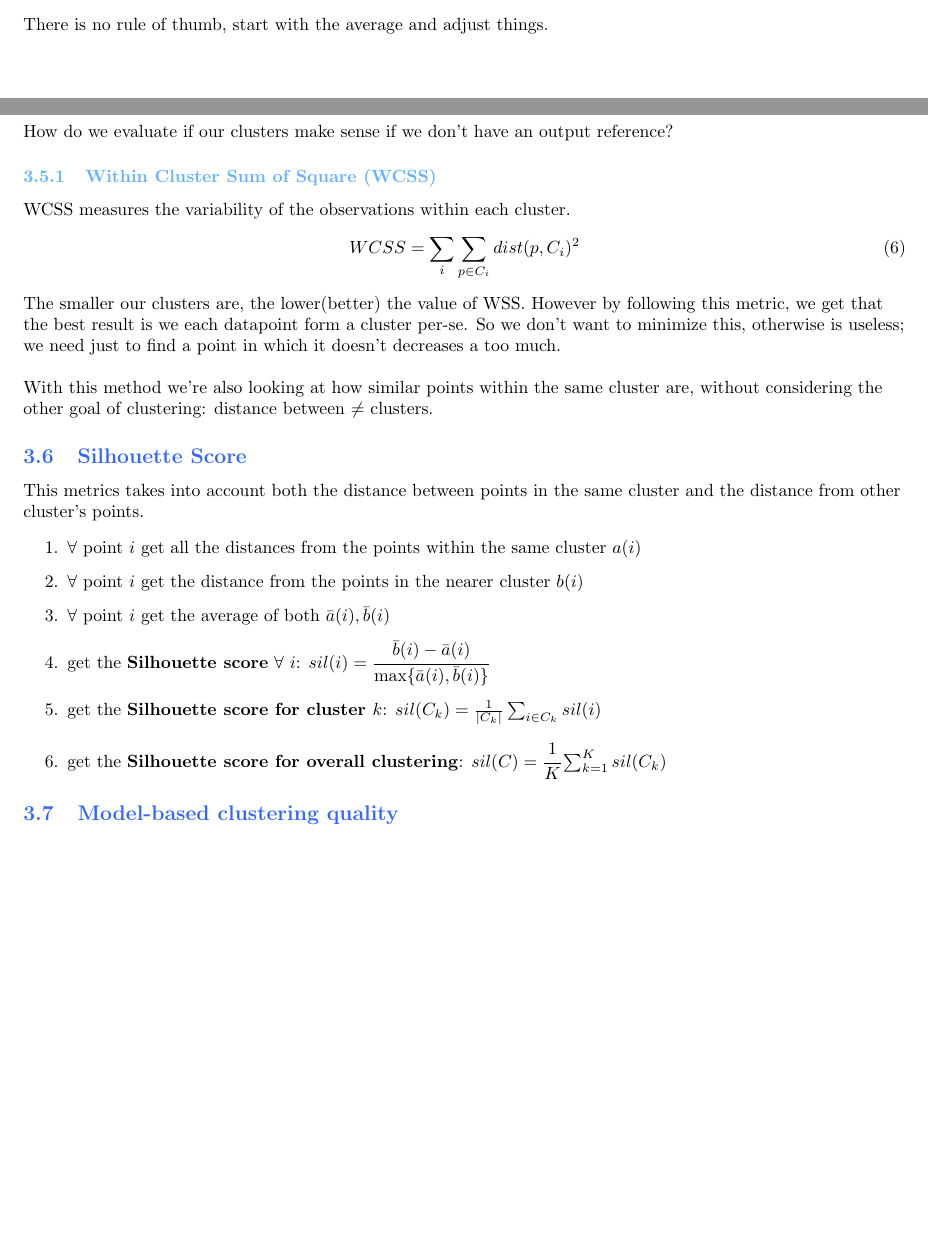
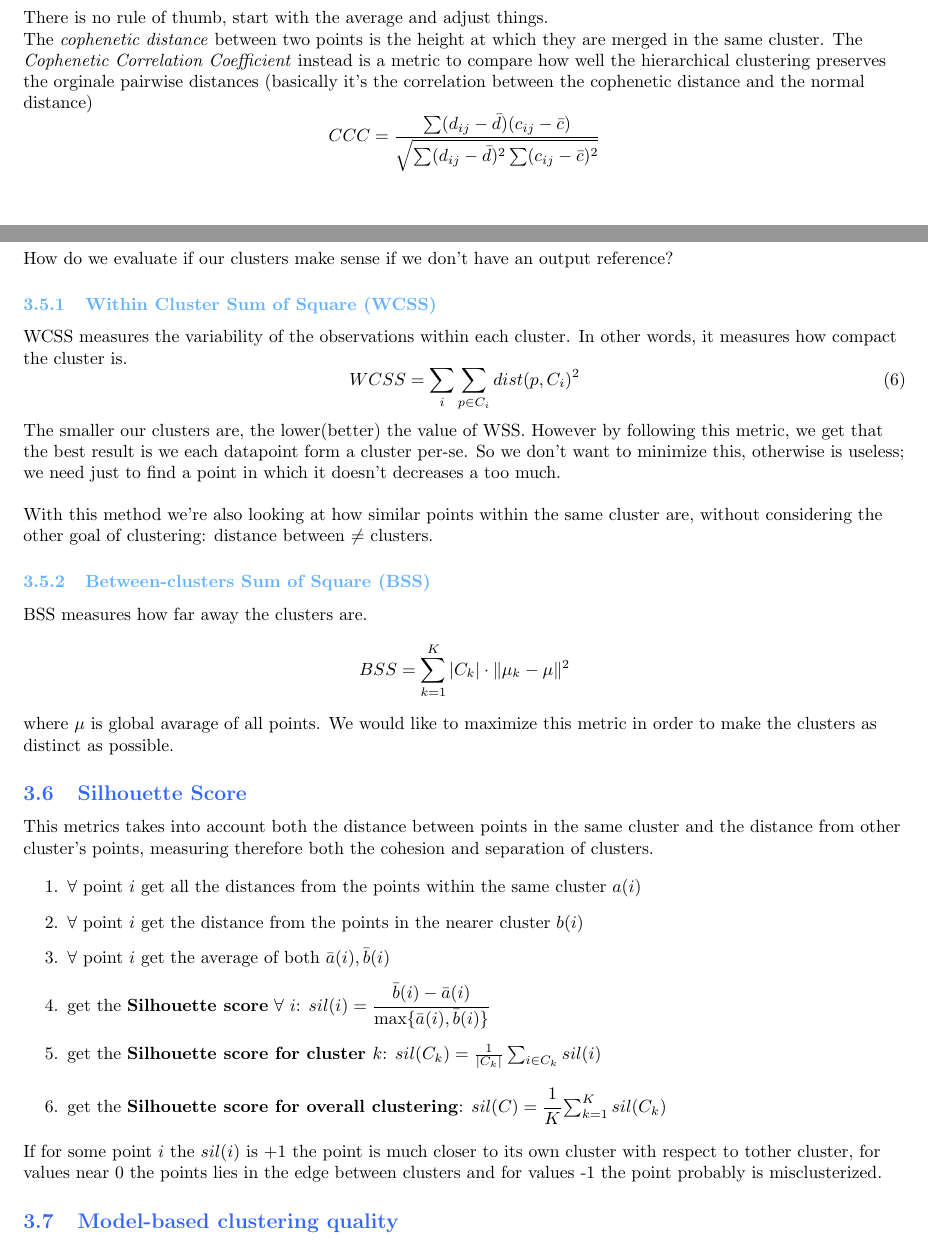
Before and after one commit to Guflie/PoliMi-AS-notes, a LaTeX document (main.tex, which reads arguments/clustering/clustering.tex): two parts of pages 21 and 27 of 39 before the commit and two parts of pages 23 and 29 of 42 after it, joined at a grey line, cut so that both start at the same text, the shorter picture padded with empty space. Compiled offline with pdfLaTeX.

Commit message:
Some updates after labs review (3th lab)

```diff
--- a/arguments/clustering/clustering.tex
+++ b/arguments/clustering/clustering.tex
@@ -215,6 +217,12 @@ How do we compute the "center" between build-up clusters?
 \end{description}
 There is no rule of thumb, start with the average and adjust things.
 % what about the mode for this one?
+
+The \textit{cophenetic distance} between two points is the height at which they are merged in the same cluster.
+The \textit{Cophenetic Correlation  Coefficient} instead is a metric to compare how well the hierarchical clustering preserves the orginale pairwise distances (basically it's the correlation between the cophenetic distance and the normal distance)
+$$
+CCC = \frac{\sum (d_{ij} - \bar{d})(c_{ij} - \bar{c})}{\sqrt{\sum (d_{ij} - \bar{d})^2 \sum (c_{ij} - \bar{c})^2}}
+$$
 
 \newpage
 %\vspace{0.5cm}
@@ -450,7 +458,7 @@ Many commons choices are:
 How do we evaluate if our clusters make sense if we don't have an output reference?
 
 \subsubsection{Within Cluster Sum of Square (WCSS)}
-WCSS measures the variability of the observations within each cluster.
+WCSS measures the variability of the observations within each cluster.  In other words, it measures how compact the cluster is.
 \begin{equation}
     WCSS = \sum_i\sum_{p\in C_i} dist(p,C_i)^2
 \end{equation}
@@ -463,9 +471,17 @@ doesn't decreases a too much.\\
 With this method we're also looking at how similar points within the same cluster are,
 without considering the other goal of clustering: distance between \diff clusters.
 
+\subsubsection{Between-clusters Sum of Square (BSS)}
+BSS measures how far away the clusters are.
+$$
+BSS = \sum_{k=1}^{K} |C_k| \cdot \| \mu_k - \mu \|^2
+$$
+where $\mu$ is global avarage of all points. We would like to maximize this metric in order
+to make the clusters as distinct as possible.
+
 \subsection{Silhouette Score}
 This metrics takes into account both the distance between points in the same cluster and
-the distance from other cluster's points.
+the distance from other cluster's points, measuring therefore both the cohesion and separation of clusters.
 
 \begin{enumerate}
     \item $\forall$ point $i$ get all the distances from the points within the same
@@ -479,6 +495,11 @@ the distance from other cluster's points.
     \item get the \textbf{Silhouette score for overall clustering}: $sil(C)=\cfrac{1}{K}
     \sum_{k=1}^K sil(C_k)$
 \end{enumerate}
+
+If for some point $i$ the $sil(i)$ is +1 the point is much closer to its own cluster with respect to tother cluster, for
+values near 0 the points lies in the edge between clusters and for values -1 the point probably is misclusterized.
+
+% you must take the plot 'a linguina'
 
 \subsection{Model-based clustering quality}
 We try to exploit the model-structure (like in \textit{probabilistic clustering}) to evaluate our
```
Also changed, not shown: arguments/clustering/clustering.tex (14 more changed lines).
